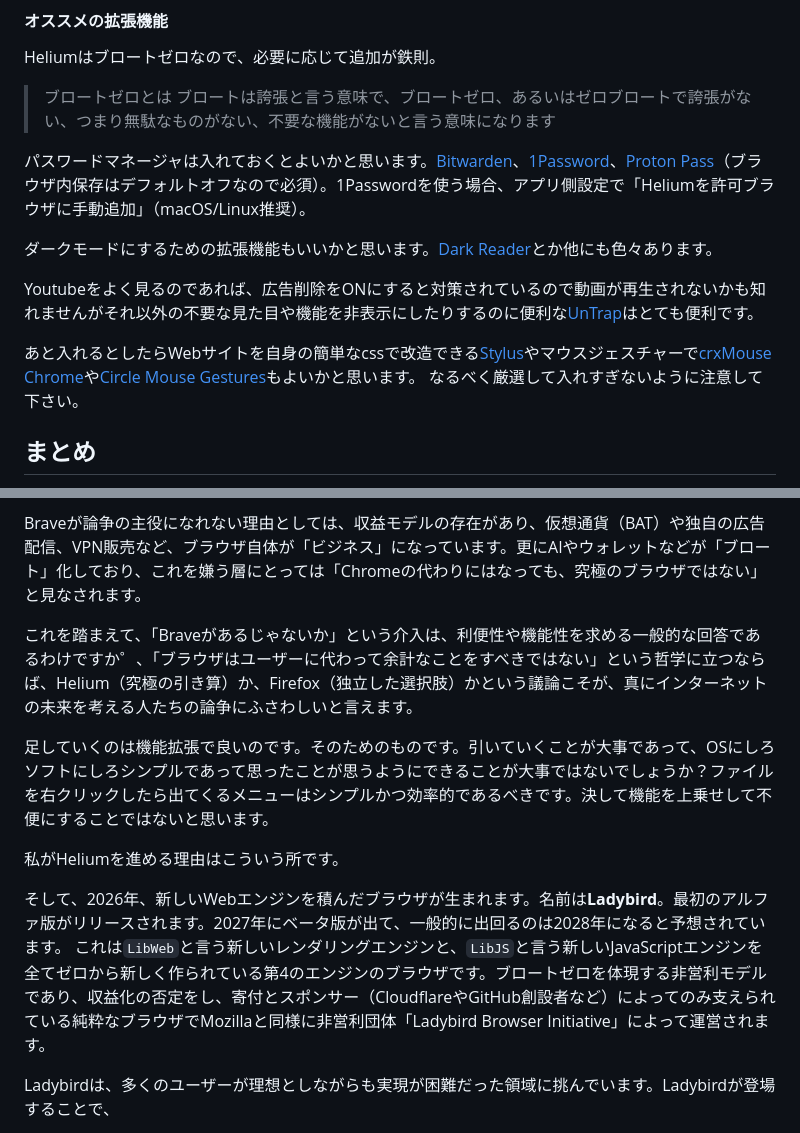
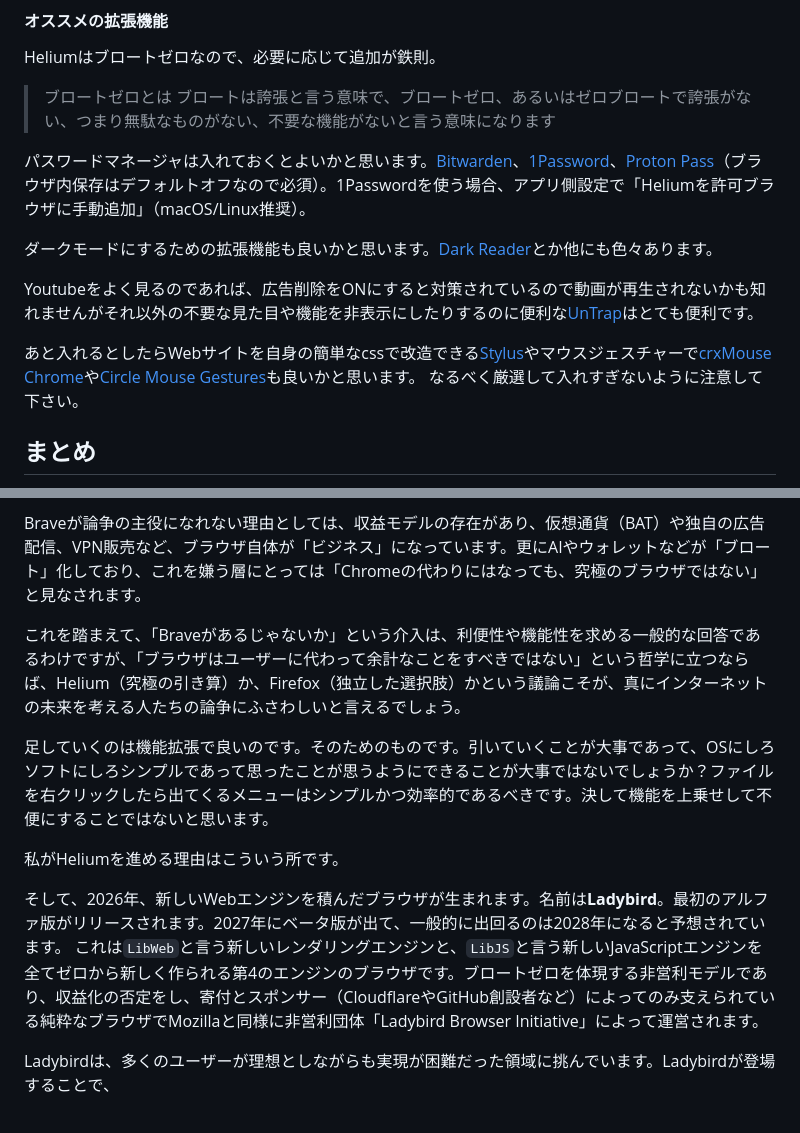
Before and after one commit to hidekichi/BlazeChariot, a Markdown page: src/blog/helium.md, 2 parts joined by grey strips. Rendered like a GitHub page.

Commit message:
fix typo

```diff
--- a/src/blog/helium.md
+++ b/src/blog/helium.md
@@ -81,11 +81,11 @@ Heliumはブロートゼロなので、必要に応じて追加が鉄則。
 
 パスワードマネージャは入れておくとよいかと思います。[Bitwarden](https://chromewebstore.google.com/detail/bitwarden-%E3%83%91%E3%82%B9%E3%83%AF%E3%83%BC%E3%83%89%E3%83%9E%E3%83%8D%E3%83%BC%E3%82%B8%E3%83%A3%E3%83%BC/nngceckbapebfimnlniiiahkandclblb?hl=ja)、[1Password](https://chromewebstore.google.com/detail/1password-%E2%80%93-%E3%83%91%E3%82%B9%E3%83%AF%E3%83%BC%E3%83%89%E4%BF%9D%E7%AE%A1%E5%BA%AB/aeblfdkhhhdcdjpifhhbdiojplfjncoa?hl=ja)、[Proton Pass](https://chromewebstore.google.com/detail/proton-pass-free-password/ghmbeldphafepmbegfdlkpapadhbakde?hl=ja)（ブラウザ内保存はデフォルトオフなので必須）。1Passwordを使う場合、アプリ側設定で「Heliumを許可ブラウザに手動追加」（macOS/Linux推奨）。
 
-ダークモードにするための拡張機能もいいかと思います。[Dark Reader](https://chromewebstore.google.com/detail/dark-reader/eimadpbcbfnmbkopoojfekhnkhdbieeh?hl=ja)とか他にも色々あります。
+ダークモードにするための拡張機能も良いかと思います。[Dark Reader](https://chromewebstore.google.com/detail/dark-reader/eimadpbcbfnmbkopoojfekhnkhdbieeh?hl=ja)とか他にも色々あります。
 
 Youtubeをよく見るのであれば、広告削除をONにすると対策されているので動画が再生されないかも知れませんがそれ以外の不要な見た目や機能を非表示にしたりするのに便利な[UnTrap](https://chromewebstore.google.com/detail/untrap-for-youtube/enboaomnljigfhfjfoalacienlhjlfil?hl=ja)はとても便利です。
 
-あと入れるとしたらWebサイトを自身の簡単なcssで改造できる[Stylus](https://chromewebstore.google.com/detail/stylus/clngdbkpkpeebahjckkjfobafhncgmne?hl=ja)やマウスジェスチャーで[crxMouse Chrome](https://chromewebstore.google.com/detail/crxmouse-chrome-gestures/jlgkpaicikihijadgifklkbpdajbkhjo?hl=ja)や[Circle Mouse Gestures](https://chromewebstore.google.com/detail/circle-mouse-gestures-pie/kkknhbbfjlibfjagilggkcelmcobgefa?hl=ja)もよいかと思います。
+あと入れるとしたらWebサイトを自身の簡単なcssで改造できる[Stylus](https://chromewebstore.google.com/detail/stylus/clngdbkpkpeebahjckkjfobafhncgmne?hl=ja)やマウスジェスチャーで[crxMouse Chrome](https://chromewebstore.google.com/detail/crxmouse-chrome-gestures/jlgkpaicikihijadgifklkbpdajbkhjo?hl=ja)や[Circle Mouse Gestures](https://chromewebstore.google.com/detail/circle-mouse-gestures-pie/kkknhbbfjlibfjagilggkcelmcobgefa?hl=ja)も良いかと思います。
 なるべく厳選して入れすぎないように注意して下さい。
 
 ## まとめ
@@ -101,14 +101,14 @@ Heliumの意義は、Chromiumベースでありながら、Googleの追跡コー
 
 Braveが論争の主役になれない理由としては、収益モデルの存在があり、仮想通貨（BAT）や独自の広告配信、VPN販売など、ブラウザ自体が「ビジネス」になっています。更にAIやウォレットなどが「ブロート」化しており、これを嫌う層にとっては「Chromeの代わりにはなっても、究極のブラウザではない」と見なされます。
 
-これを踏まえて、「Braveがあるじゃないか」という介入は、利便性や機能性を求める一般的な回答であるわけですか゜、「ブラウザはユーザーに代わって余計なことをすべきではない」という哲学に立つならば、Helium（究極の引き算）か、Firefox（独立した選択肢）かという議論こそが、真にインターネットの未来を考える人たちの論争にふさわしいと言えます。
+これを踏まえて、「Braveがあるじゃないか」という介入は、利便性や機能性を求める一般的な回答であるわけですが、「ブラウザはユーザーに代わって余計なことをすべきではない」という哲学に立つならば、Helium（究極の引き算）か、Firefox（独立した選択肢）かという議論こそが、真にインターネットの未来を考える人たちの論争にふさわしいと言えるでしょう。
 
 足していくのは機能拡張で良いのです。そのためのものです。引いていくことが大事であって、OSにしろソフトにしろシンプルであって思ったことが思うようにできることが大事ではないでしょうか？ファイルを右クリックしたら出てくるメニューはシンプルかつ効率的であるべきです。決して機能を上乗せして不便にすることではないと思います。
 
 私がHeliumを進める理由はこういう所です。
 
 そして、2026年、新しいWebエンジンを積んだブラウザが生まれます。名前は**Ladybird**。最初のアルファ版がリリースされます。2027年にベータ版が出て、一般的に出回るのは2028年になると予想されています。
-これは`LibWeb`と言う新しいレンダリングエンジンと、`LibJS`と言う新しいJavaScriptエンジンを全てゼロから新しく作られている第4のエンジンのブラウザです。ブロートゼロを体現する非営利モデルであり、収益化の否定をし、寄付とスポンサー（CloudflareやGitHub創設者など）によってのみ支えられている純粋なブラウザでMozillaと同様に非営利団体「Ladybird Browser Initiative」によって運営されます。
+これは`LibWeb`と言う新しいレンダリングエンジンと、`LibJS`と言う新しいJavaScriptエンジンを全てゼロから新しく作られる第4のエンジンのブラウザです。ブロートゼロを体現する非営利モデルであり、収益化の否定をし、寄付とスポンサー（CloudflareやGitHub創設者など）によってのみ支えられている純粋なブラウザでMozillaと同様に非営利団体「Ladybird Browser Initiative」によって運営されます。
 
 Ladybirdは、多くのユーザーが理想としながらも実現が困難だった領域に挑んでいます。Ladybirdが登場することで、
 - Firefox派は「独自エンジンだが、収益のためにGoogle等と協力せざるを得ない」
```
